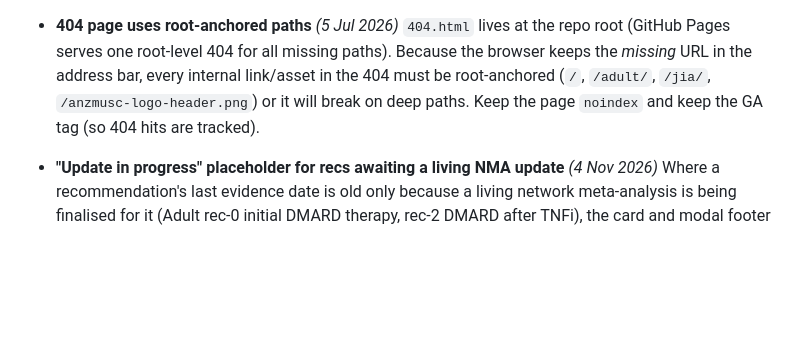
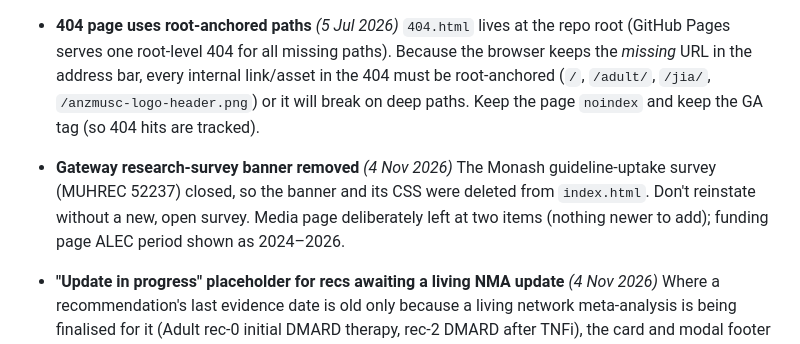
Before and after one commit to anzmusc-guidelines/anzmusc-guidelines.github.io, a Markdown page: .claude/site-decisions.md, the part around the change. GitHub-like rendering; blank space fills up the shorter version.

Commit message:
Working notes: record sweep outcomes and deferred items
Co-Authored-By: Claude Fable 5.1 <noreply@anthropic.com>
Claude-Session: https://claude.ai/code/session_01PdLaYS8fJgETjfNJWukfUL

```diff
--- a/.claude/site-decisions.md
+++ b/.claude/site-decisions.md
@@ -104,6 +104,11 @@ by design. Verify against these before changing.
   404 must be root-anchored (`/`, `/adult/`, `/jia/`, `/anzmusc-logo-header.png`) or it will break
   on deep paths. Keep the page `noindex` and keep the GA tag (so 404 hits are tracked).
 
+- **Gateway research-survey banner removed** *(4 Nov 2026)*
+  The Monash guideline-uptake survey (MUHREC 52237) closed, so the banner and its CSS were deleted
+  from `index.html`. Don't reinstate without a new, open survey. Media page deliberately left at
+  two items (nothing newer to add); funding page ALEC period shown as 2024–2026.
+
 - **"Update in progress" placeholder for recs awaiting a living NMA update** *(4 Nov 2026)*
   Where a recommendation's last evidence date is old only because a living network meta-analysis
   is being finalised for it (Adult rec-0 initial DMARD therapy, rec-2 DMARD after TNFi), the card
```
Also changed, not shown: .claude/CLAUDE.md (+5 -1 lines).
